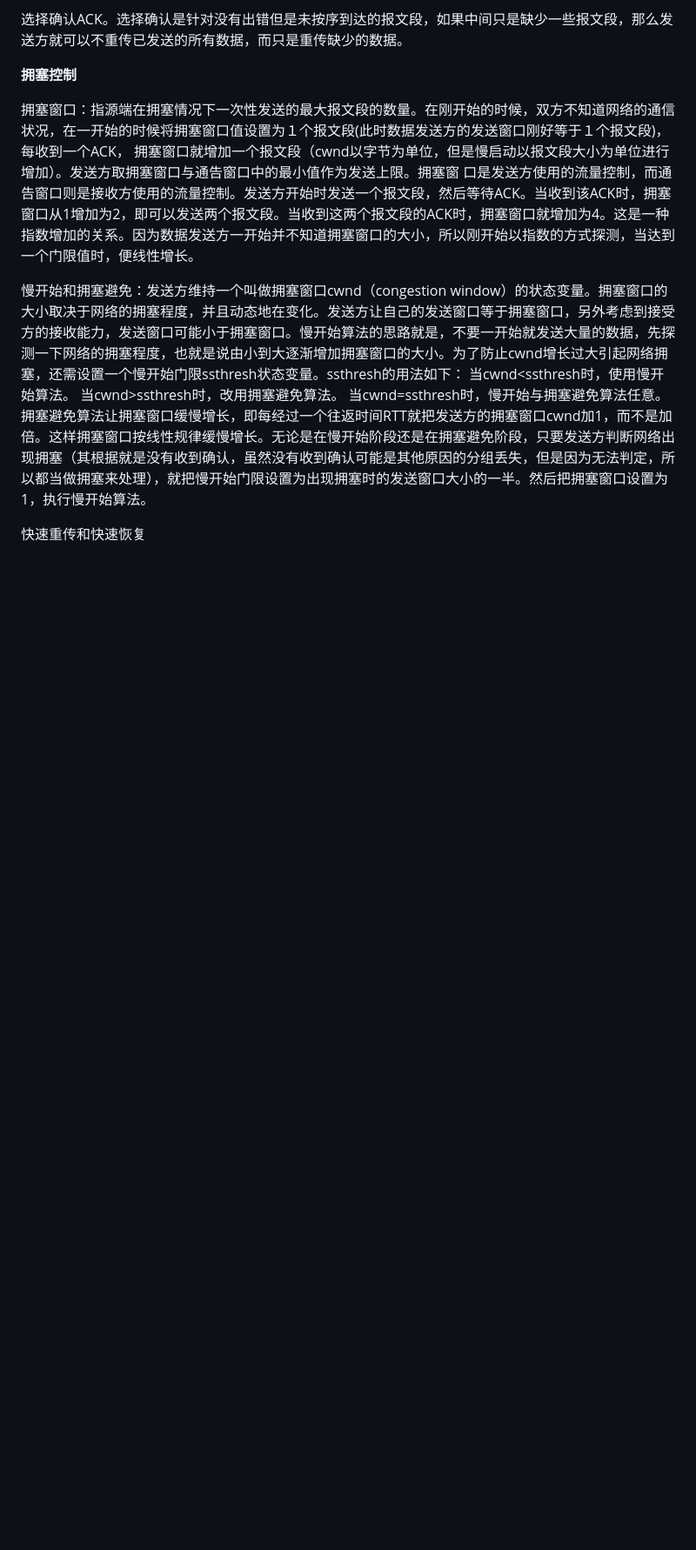
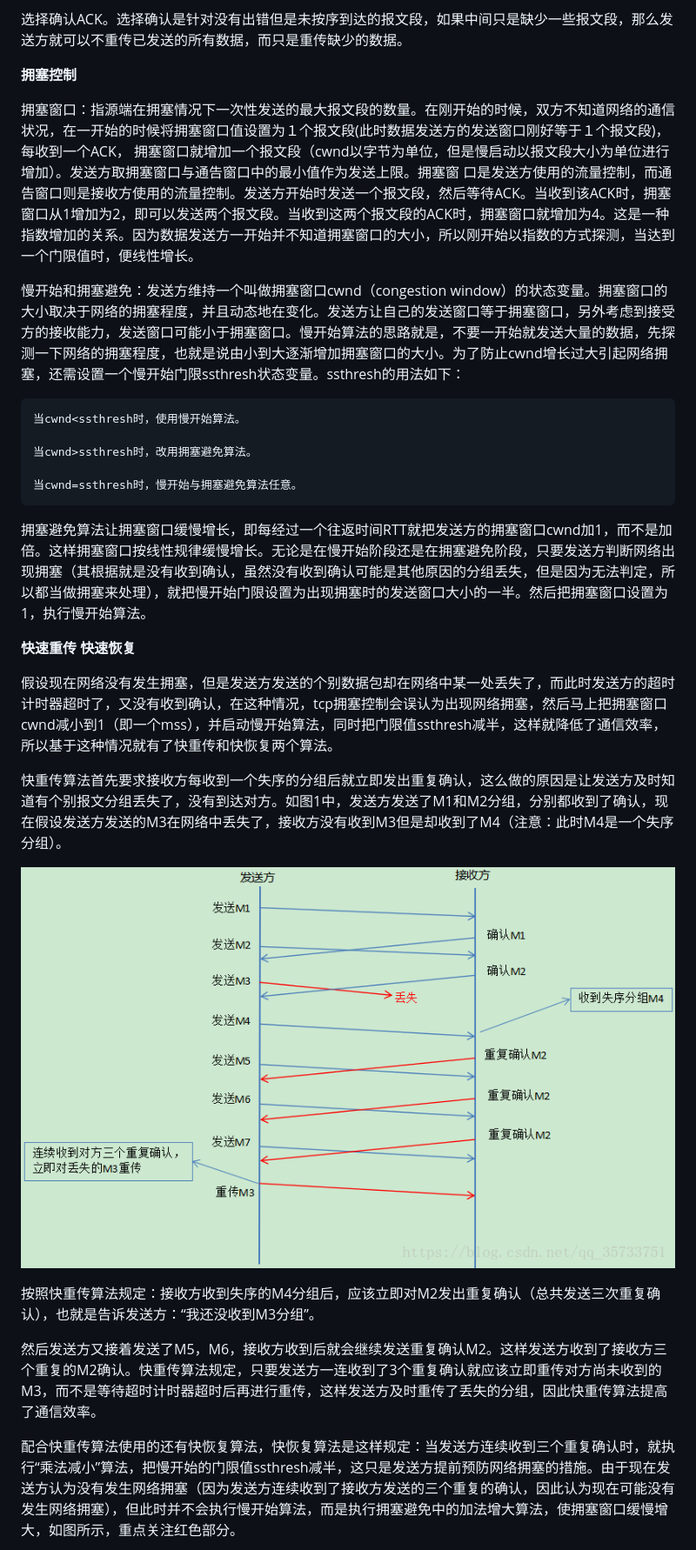
Before and after one commit to Lagerst/2020Lang, a Markdown page: Interview/Network.md, the part around the change printed below. Shown: that part at 87% size. Rendered like a GitHub page; pictures changed too: Interview/Resources/ReSend.png (added); blank space fills up the shorter version.

Commit message:
feat: update prep for interview

```diff
--- a/Interview/Network.md
+++ b/Interview/Network.md
@@ -134,9 +134,26 @@ __拥塞控制__
 拥塞窗口：指源端在拥塞情况下一次性发送的最大报文段的数量。在刚开始的时候，双方不知道网络的通信状况，在一开始的时候将拥塞窗口值设置为１个报文段(此时数据发送方的发送窗口刚好等于１个报文段)，每收到一个ACK， 拥塞窗口就增加一个报文段（cwnd以字节为单位，但是慢启动以报文段大小为单位进行增加）。发送方取拥塞窗口与通告窗口中的最小值作为发送上限。拥塞窗 口是发送方使用的流量控制，而通告窗口则是接收方使用的流量控制。发送方开始时发送一个报文段，然后等待ACK。当收到该ACK时，拥塞窗口从1增加为2，即可以发送两个报文段。当收到这两个报文段的ACK时，拥塞窗口就增加为4。这是一种指数增加的关系。因为数据发送方一开始并不知道拥塞窗口的大小，所以刚开始以指数的方式探测，当达到一个门限值时，便线性增长。
 
 慢开始和拥塞避免：发送方维持一个叫做拥塞窗口cwnd（congestion window）的状态变量。拥塞窗口的大小取决于网络的拥塞程度，并且动态地在变化。发送方让自己的发送窗口等于拥塞窗口，另外考虑到接受方的接收能力，发送窗口可能小于拥塞窗口。慢开始算法的思路就是，不要一开始就发送大量的数据，先探测一下网络的拥塞程度，也就是说由小到大逐渐增加拥塞窗口的大小。为了防止cwnd增长过大引起网络拥塞，还需设置一个慢开始门限ssthresh状态变量。ssthresh的用法如下：
-当cwnd<ssthresh时，使用慢开始算法。
-当cwnd>ssthresh时，改用拥塞避免算法。
-当cwnd=ssthresh时，慢开始与拥塞避免算法任意。
+
+    当cwnd<ssthresh时，使用慢开始算法。
+
+    当cwnd>ssthresh时，改用拥塞避免算法。
+
+    当cwnd=ssthresh时，慢开始与拥塞避免算法任意。
+
 拥塞避免算法让拥塞窗口缓慢增长，即每经过一个往返时间RTT就把发送方的拥塞窗口cwnd加1，而不是加倍。这样拥塞窗口按线性规律缓慢增长。无论是在慢开始阶段还是在拥塞避免阶段，只要发送方判断网络出现拥塞（其根据就是没有收到确认，虽然没有收到确认可能是其他原因的分组丢失，但是因为无法判定，所以都当做拥塞来处理），就把慢开始门限设置为出现拥塞时的发送窗口大小的一半。然后把拥塞窗口设置为1，执行慢开始算法。
 
-快速重传和快速恢复
+__快速重传 快速恢复__
+
+假设现在网络没有发生拥塞，但是发送方发送的个别数据包却在网络中某一处丢失了，而此时发送方的超时计时器超时了，又没有收到确认，在这种情况，tcp拥塞控制会误认为出现网络拥塞，然后马上把拥塞窗口cwnd减小到1（即一个mss），并启动慢开始算法，同时把门限值ssthresh减半，这样就降低了通信效率，所以基于这种情况就有了快重传和快恢复两个算法。
+
+快重传算法首先要求接收方每收到一个失序的分组后就立即发出重复确认，这么做的原因是让发送方及时知道有个别报文分组丢失了，没有到达对方。如图1中，发送方发送了M1和M2分组，分别都收到了确认，现在假设发送方发送的M3在网络中丢失了，接收方没有收到M3但是却收到了M4（注意：此时M4是一个失序分组）。
+
+![TCP ReSend](Resources/ReSend.png "TCP ReSend")
+
+按照快重传算法规定：接收方收到失序的M4分组后，应该立即对M2发出重复确认（总共发送三次重复确认），也就是告诉发送方：“我还没收到M3分组”。
+
+然后发送方又接着发送了M5，M6，接收方收到后就会继续发送重复确认M2。这样发送方收到了接收方三个重复的M2确认。快重传算法规定，只要发送方一连收到了3个重复确认就应该立即重传对方尚未收到的M3，而不是等待超时计时器超时后再进行重传，这样发送方及时重传了丢失的分组，因此快重传算法提高了通信效率。
+
+配合快重传算法使用的还有快恢复算法，快恢复算法是这样规定：当发送方连续收到三个重复确认时，就执行“乘法减小”算法，把慢开始的门限值ssthresh减半，这只是发送方提前预防网络拥塞的措施。由于现在发送方认为没有发生网络拥塞（因为发送方连续收到了接收方发送的三个重复的确认，因此认为现在可能没有发生网络拥塞），但此时并不会执行慢开始算法，而是执行拥塞避免中的加法增大算法，使拥塞窗口缓慢增大，如图所示，重点关注红色部分。
+
```
Also changed, not shown: other parts of Interview/Network.md (+4 -0 lines), Interview/Resources/ReVive.png (added).
